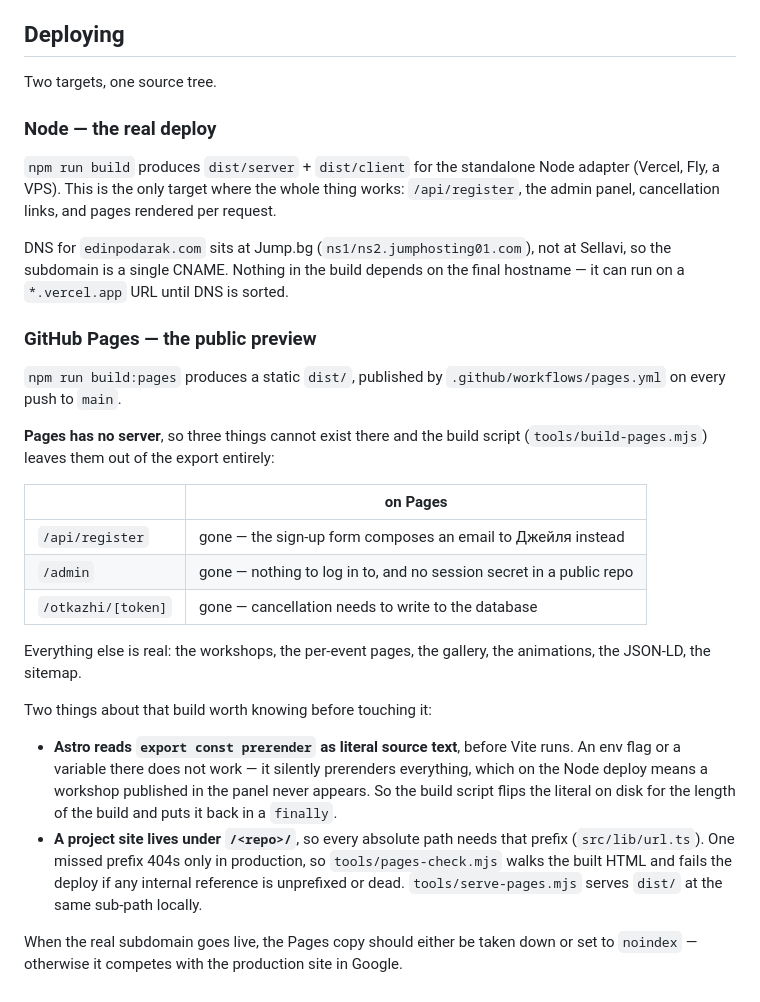
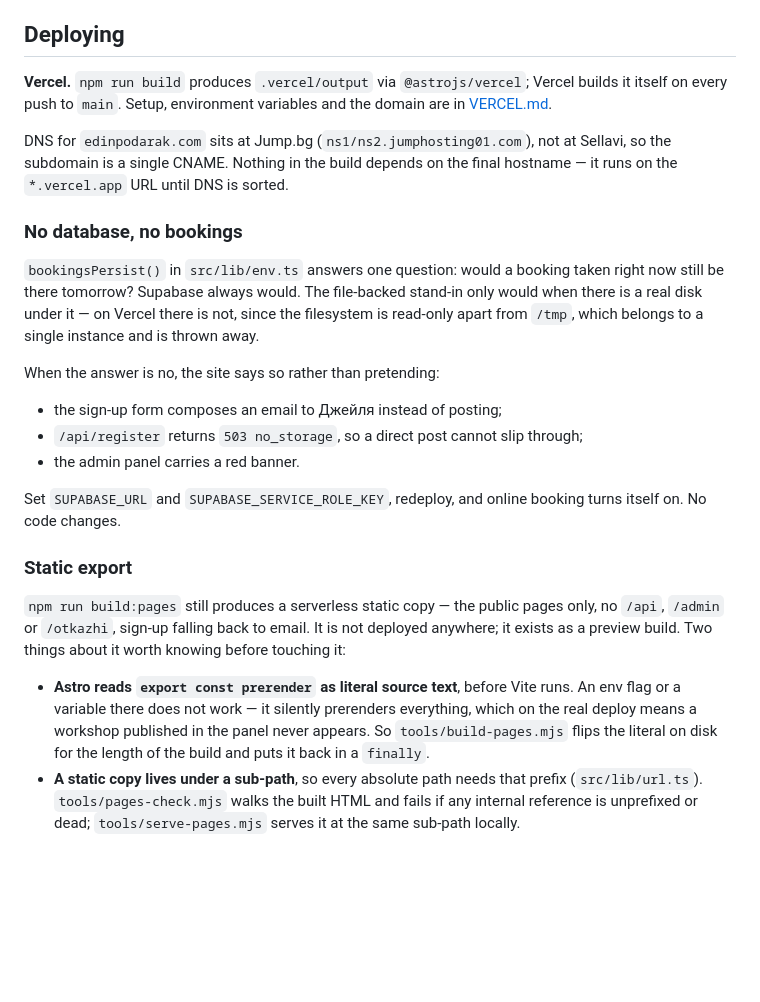
Before and after one commit to avdyanov24/edinpodarak-rabotilnitsa, a Markdown page: README.md, the part around the change. Drawn GitHub-style; blank space fills up the shorter version.

Commit message:
README: Vercel, и какво прави сайтът, когато няма база

```diff
--- a/README.md
+++ b/README.md
@@ -110,48 +110,44 @@ deploy. Public pages send `max-age=60, stale-while-revalidate=600`.
 
 ## Deploying
 
-Two targets, one source tree.
-
-### Node — the real deploy
-
-`npm run build` produces `dist/server` + `dist/client` for the standalone Node
-adapter (Vercel, Fly, a VPS). This is the only target where the whole thing
-works: `/api/register`, the admin panel, cancellation links, and pages rendered
-per request.
+**Vercel.** `npm run build` produces `.vercel/output` via `@astrojs/vercel`;
+Vercel builds it itself on every push to `main`. Setup, environment variables
+and the domain are in [VERCEL.md](VERCEL.md).
 
 DNS for `edinpodarak.com` sits at Jump.bg (`ns1/ns2.jumphosting01.com`), not at
 Sellavi, so the subdomain is a single CNAME. Nothing in the build depends on the
-final hostname — it can run on a `*.vercel.app` URL until DNS is sorted.
+final hostname — it runs on the `*.vercel.app` URL until DNS is sorted.
 
-### GitHub Pages — the public preview
+### No database, no bookings
 
-`npm run build:pages` produces a static `dist/`, published by
-`.github/workflows/pages.yml` on every push to `main`.
+`bookingsPersist()` in `src/lib/env.ts` answers one question: would a booking
+taken right now still be there tomorrow? Supabase always would. The file-backed
+stand-in only would when there is a real disk under it — on Vercel there is
+not, since the filesystem is read-only apart from `/tmp`, which belongs to a
+single instance and is thrown away.
 
-**Pages has no server**, so three things cannot exist there and the build script
-(`tools/build-pages.mjs`) leaves them out of the export entirely:
+When the answer is no, the site says so rather than pretending:
 
-| | on Pages |
-|---|---|
-| `/api/register` | gone — the sign-up form composes an email to Джейля instead |
-| `/admin` | gone — nothing to log in to, and no session secret in a public repo |
-| `/otkazhi/[token]` | gone — cancellation needs to write to the database |
+- the sign-up form composes an email to Джейля instead of posting;
+- `/api/register` returns `503 no_storage`, so a direct post cannot slip through;
+- the admin panel carries a red banner.
 
-Everything else is real: the workshops, the per-event pages, the gallery,
-the animations, the JSON-LD, the sitemap.
+Set `SUPABASE_URL` and `SUPABASE_SERVICE_ROLE_KEY`, redeploy, and online
+booking turns itself on. No code changes.
 
-Two things about that build worth knowing before touching it:
+### Static export
+
+`npm run build:pages` still produces a serverless static copy — the public
+pages only, no `/api`, `/admin` or `/otkazhi`, sign-up falling back to email.
+It is not deployed anywhere; it exists as a preview build. Two things about it
+worth knowing before touching it:
 
 - **Astro reads `export const prerender` as literal source text**, before Vite
   runs. An env flag or a variable there does not work — it silently prerenders
-  everything, which on the Node deploy means a workshop published in the panel
-  never appears. So the build script flips the literal on disk for the length
-  of the build and puts it back in a `finally`.
-- **A project site lives under `/<repo>/`**, so every absolute path needs that
-  prefix (`src/lib/url.ts`). One missed prefix 404s only in production, so
-  `tools/pages-check.mjs` walks the built HTML and fails the deploy if any
-  internal reference is unprefixed or dead. `tools/serve-pages.mjs` serves
-  `dist/` at the same sub-path locally.
-
-When the real subdomain goes live, the Pages copy should either be taken down or
-set to `noindex` — otherwise it competes with the production site in Google.
+  everything, which on the real deploy means a workshop published in the panel
+  never appears. So `tools/build-pages.mjs` flips the literal on disk for the
+  length of the build and puts it back in a `finally`.
+- **A static copy lives under a sub-path**, so every absolute path needs that
+  prefix (`src/lib/url.ts`). `tools/pages-check.mjs` walks the built HTML and
+  fails if any internal reference is unprefixed or dead;
+  `tools/serve-pages.mjs` serves it at the same sub-path locally.
```
